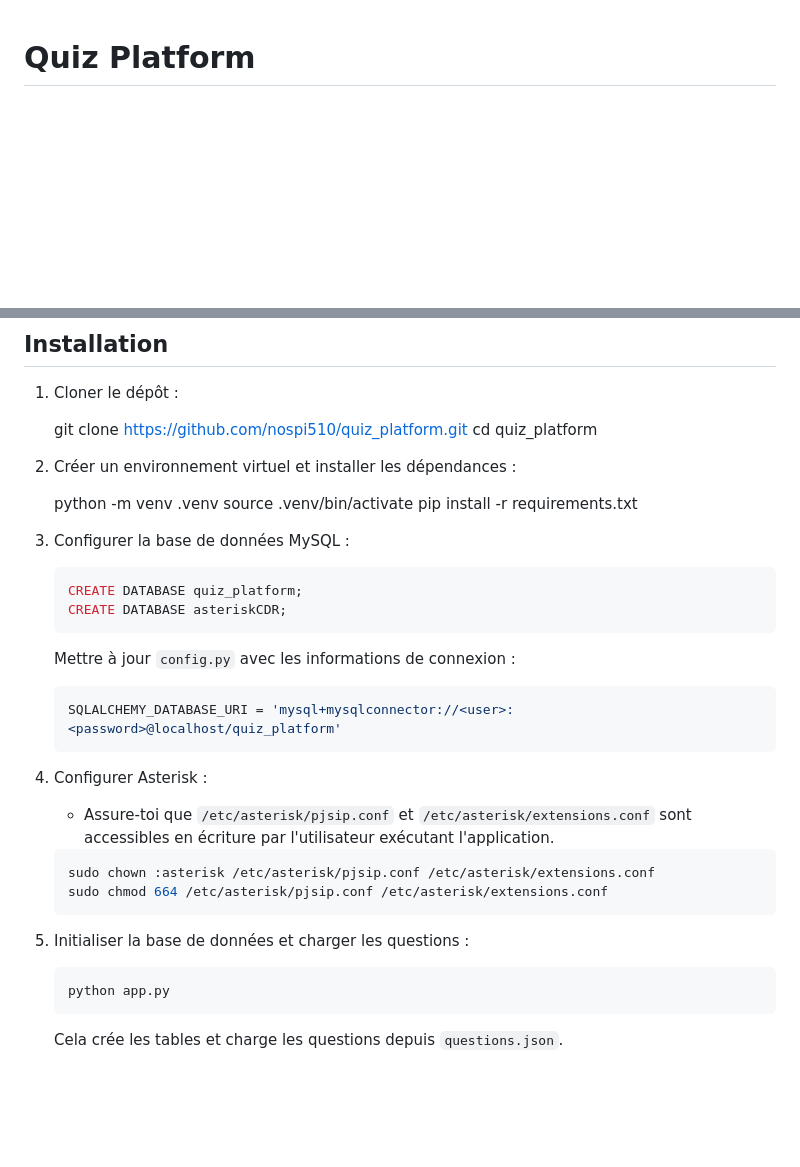
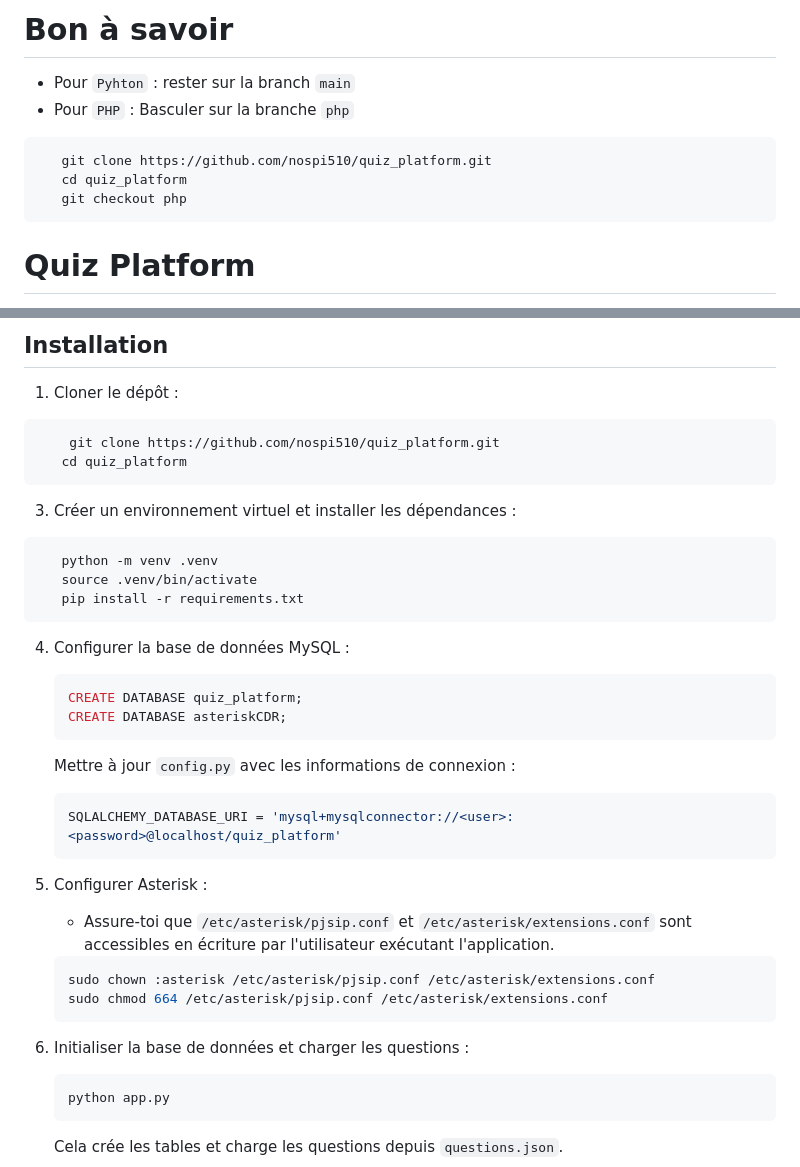
Before and after one commit to nospi510/quiz_platform, a Markdown page: README.md, 2 parts joined by grey strips. Drawn GitHub-style; blank space fills up the shorter version.

````diff
--- a/README.md
+++ b/README.md
@@ -1,3 +1,15 @@
+# Bon à savoir
+
+- Pour `Pyhton` : rester sur la branch `main`
+- Pour `PHP` : Basculer sur la branche `php`
+
+```bash
+   git clone https://github.com/nospi510/quiz_platform.git
+   cd quiz_platform
+   git checkout php
+```
+
+
 # Quiz Platform
 
 Une plateforme de quiz en ligne intégrée à Asterisk pour la gestion des appels VoIP. Les utilisateurs doivent passer un appel via leur extension SIP pour accéder au quiz. Les administrateurs peuvent consulter les résultats des participants.
@@ -18,18 +30,20 @@ Une plateforme de quiz en ligne intégrée à Asterisk pour la gestion des appel
 ## Installation
 1. Cloner le dépôt :
 
-   git clone https://github.com/nospi510/quiz_platform.git
+```bash
+    git clone https://github.com/nospi510/quiz_platform.git
    cd quiz_platform
+```
 
+3. Créer un environnement virtuel et installer les dépendances :
 
-2. Créer un environnement virtuel et installer les dépendances :
-
+```python
    python -m venv .venv
    source .venv/bin/activate
    pip install -r requirements.txt
+```
 
-
-3. Configurer la base de données MySQL :
+4. Configurer la base de données MySQL :
    ```sql
    CREATE DATABASE quiz_platform;
    CREATE DATABASE asteriskCDR;
@@ -39,7 +53,7 @@ Une plateforme de quiz en ligne intégrée à Asterisk pour la gestion des appel
    SQLALCHEMY_DATABASE_URI = 'mysql+mysqlconnector://<user>:<password>@localhost/quiz_platform'
    ```
 
-4. Configurer Asterisk :
+5. Configurer Asterisk :
    - Assure-toi que `/etc/asterisk/pjsip.conf` et `/etc/asterisk/extensions.conf` sont accessibles en écriture par l'utilisateur exécutant l'application.
 
    ```bash
@@ -47,7 +61,7 @@ Une plateforme de quiz en ligne intégrée à Asterisk pour la gestion des appel
    sudo chmod 664 /etc/asterisk/pjsip.conf /etc/asterisk/extensions.conf
    ```
 
-5. Initialiser la base de données et charger les questions :
+6. Initialiser la base de données et charger les questions :
    ```bash
    python app.py
    ```
````
